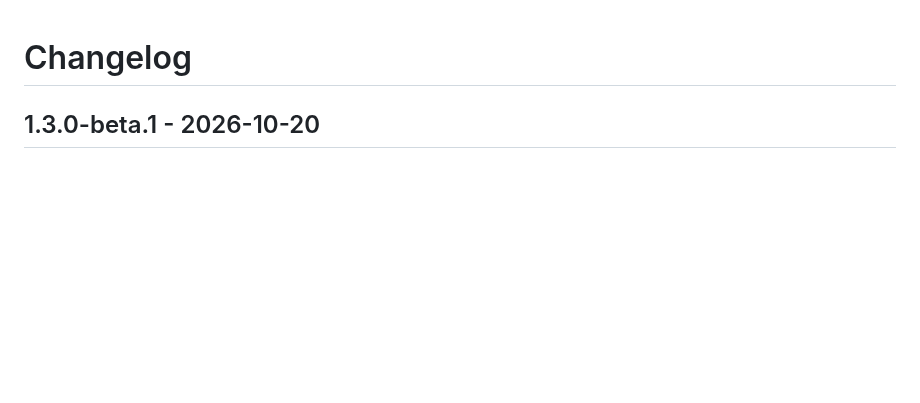
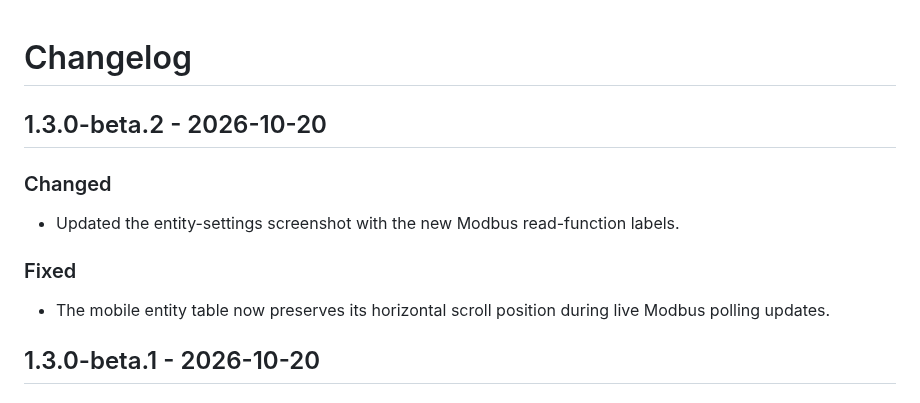
Before and after one commit to Idelmaeaen/HA-Universal-Modbus, a Markdown page: CHANGELOG.md, the part around the change. GitHub-like rendering; blank space fills up the shorter version.

```diff
--- a/CHANGELOG.md
+++ b/CHANGELOG.md
@@ -1,4 +1,16 @@
 # Changelog
+
+## 1.3.0-beta.2 - 2026-10-20
+
+### Changed
+
+- Updated the entity-settings screenshot with the new Modbus read-function
+  labels.
+
+### Fixed
+
+- The mobile entity table now preserves its horizontal scroll position during
+  live Modbus polling updates.
 
 ## 1.3.0-beta.1 - 2026-10-20
 
```
Also changed, not shown: README.md (+4 -1 lines), docs/images/entity-editor-2026-10.png, 2 other files.
